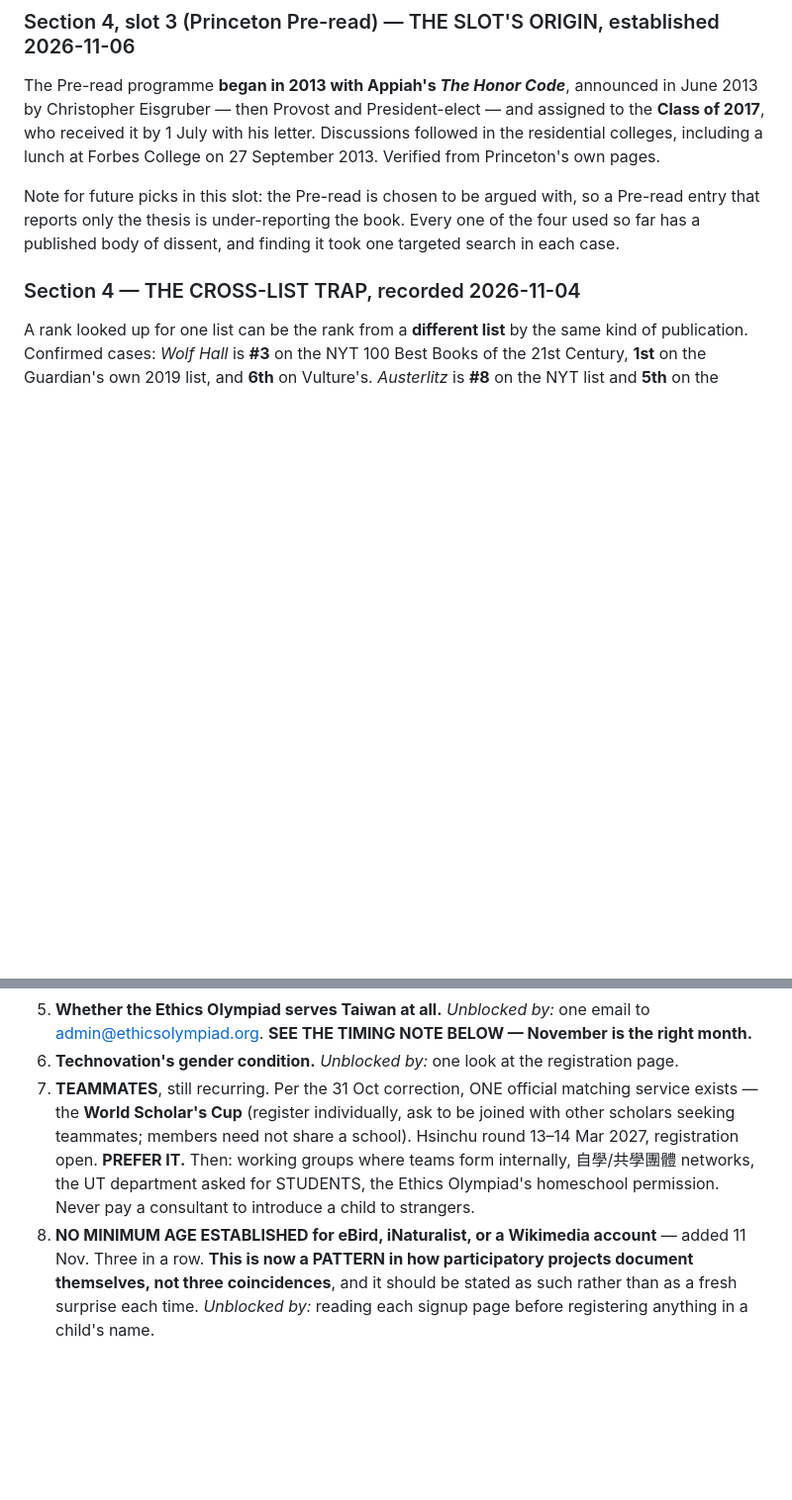
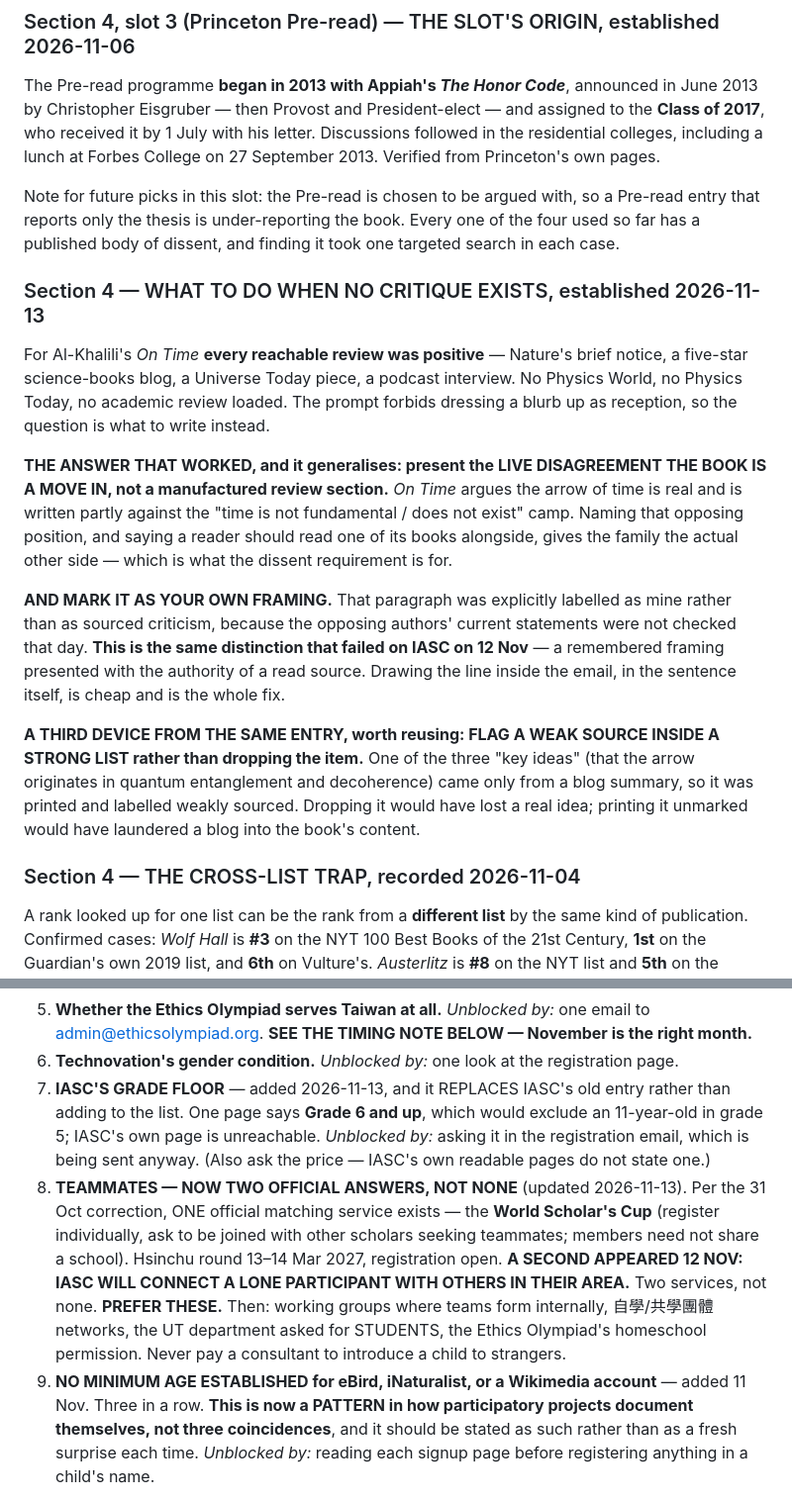
Before and after one commit to NebulousCoast/Chinese101, a Markdown page: digest/spec.md, 2 parts joined by grey strips. Shown at 99% size. Drawn GitHub-style; blank space fills up the shorter version.

```diff
--- a/digest/spec.md
+++ b/digest/spec.md
@@ -1224,6 +1274,32 @@ Note for future picks in this slot: the Pre-read is chosen to be argued with, so
 Pre-read entry that reports only the thesis is under-reporting the book. Every one of
 the four used so far has a published body of dissent, and finding it took one targeted
 search in each case.
+
+### Section 4 — WHAT TO DO WHEN NO CRITIQUE EXISTS, established 2026-11-13
+
+For Al-Khalili's _On Time_ **every reachable review was positive** — Nature's brief
+notice, a five-star science-books blog, a Universe Today piece, a podcast interview.
+No Physics World, no Physics Today, no academic review loaded. The prompt forbids
+dressing a blurb up as reception, so the question is what to write instead.
+
+**THE ANSWER THAT WORKED, and it generalises: present the LIVE DISAGREEMENT THE BOOK
+IS A MOVE IN, not a manufactured review section.** _On Time_ argues the arrow of time
+is real and is written partly against the "time is not fundamental / does not exist"
+camp. Naming that opposing position, and saying a reader should read one of its books
+alongside, gives the family the actual other side — which is what the dissent
+requirement is for.
+
+**AND MARK IT AS YOUR OWN FRAMING.** That paragraph was explicitly labelled as mine
+rather than as sourced criticism, because the opposing authors' current statements were
+not checked that day. **This is the same distinction that failed on IASC on 12 Nov** —
+a remembered framing presented with the authority of a read source. Drawing the line
+inside the email, in the sentence itself, is cheap and is the whole fix.
+
+**A THIRD DEVICE FROM THE SAME ENTRY, worth reusing: FLAG A WEAK SOURCE INSIDE A
+STRONG LIST rather than dropping the item.** One of the three "key ideas" (that the
+arrow originates in quantum entanglement and decoherence) came only from a blog
+summary, so it was printed and labelled weakly sourced. Dropping it would have lost a
+real idea; printing it unmarked would have laundered a blog into the book's content.
 
 ### Section 4 — THE CROSS-LIST TRAP, recorded 2026-11-04
 
@@ -2236,13 +2312,20 @@ that reason, not only to re-test the blocker.
 5. **Whether the Ethics Olympiad serves Taiwan at all.** *Unblocked by:* one email to
    admin@ethicsolympiad.org. **SEE THE TIMING NOTE BELOW — November is the right month.**
 6. **Technovation's gender condition.** *Unblocked by:* one look at the registration page.
-7. **TEAMMATES**, still recurring. Per the 31 Oct correction, ONE official matching service
+7. **IASC'S GRADE FLOOR** — added 2026-11-13, and it REPLACES IASC's old entry rather
+   than adding to the list. One page says **Grade 6 and up**, which would exclude an
+   11-year-old in grade 5; IASC's own page is unreachable. *Unblocked by:* asking it in
+   the registration email, which is being sent anyway. (Also ask the price — IASC's own
+   readable pages do not state one.)
+8. **TEAMMATES — NOW TWO OFFICIAL ANSWERS, NOT NONE** (updated 2026-11-13). Per the
+   31 Oct correction, ONE official matching service
    exists — the **World Scholar's Cup** (register individually, ask to be joined with other
    scholars seeking teammates; members need not share a school). Hsinchu round 13–14 Mar
-   2027, registration open. **PREFER IT.** Then: working groups where teams form internally,
+   2027, registration open. **A SECOND APPEARED 12 NOV: IASC WILL CONNECT A LONE
+   PARTICIPANT WITH OTHERS IN THEIR AREA.** Two services, not none. **PREFER THESE.** Then: working groups where teams form internally,
    自學/共學團體 networks, the UT department asked for STUDENTS, the Ethics Olympiad's
    homeschool permission. Never pay a consultant to introduce a child to strangers.
-8. **NO MINIMUM AGE ESTABLISHED for eBird, iNaturalist, or a Wikimedia account** — added
+9. **NO MINIMUM AGE ESTABLISHED for eBird, iNaturalist, or a Wikimedia account** — added
    11 Nov. Three in a row. **This is now a PATTERN in how participatory projects document
    themselves, not three coincidences**, and it should be stated as such rather than as a
    fresh surprise each time. *Unblocked by:* reading each signup page before registering
```
Also changed, not shown: other parts of digest/spec.md (+50 -0 lines).
